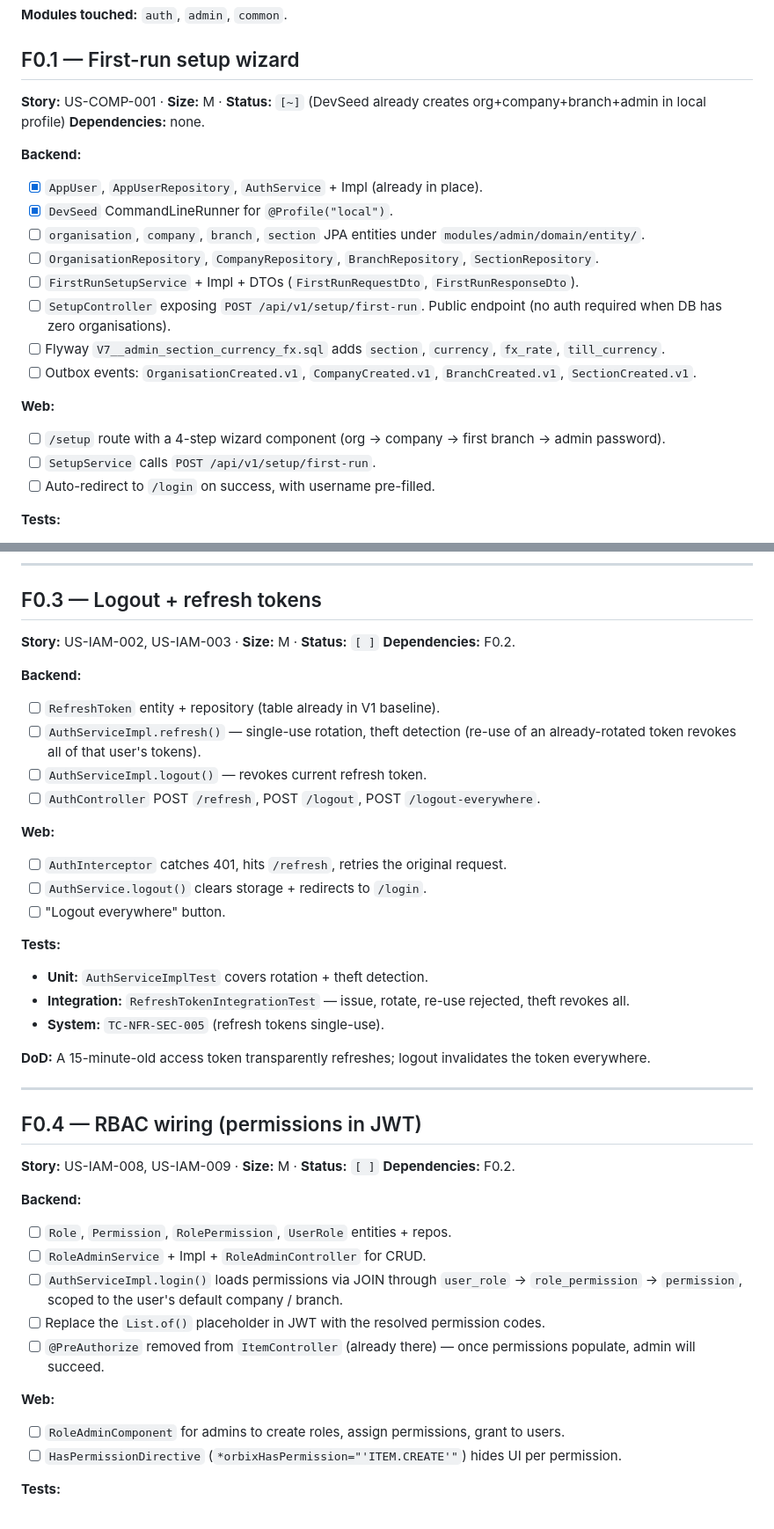
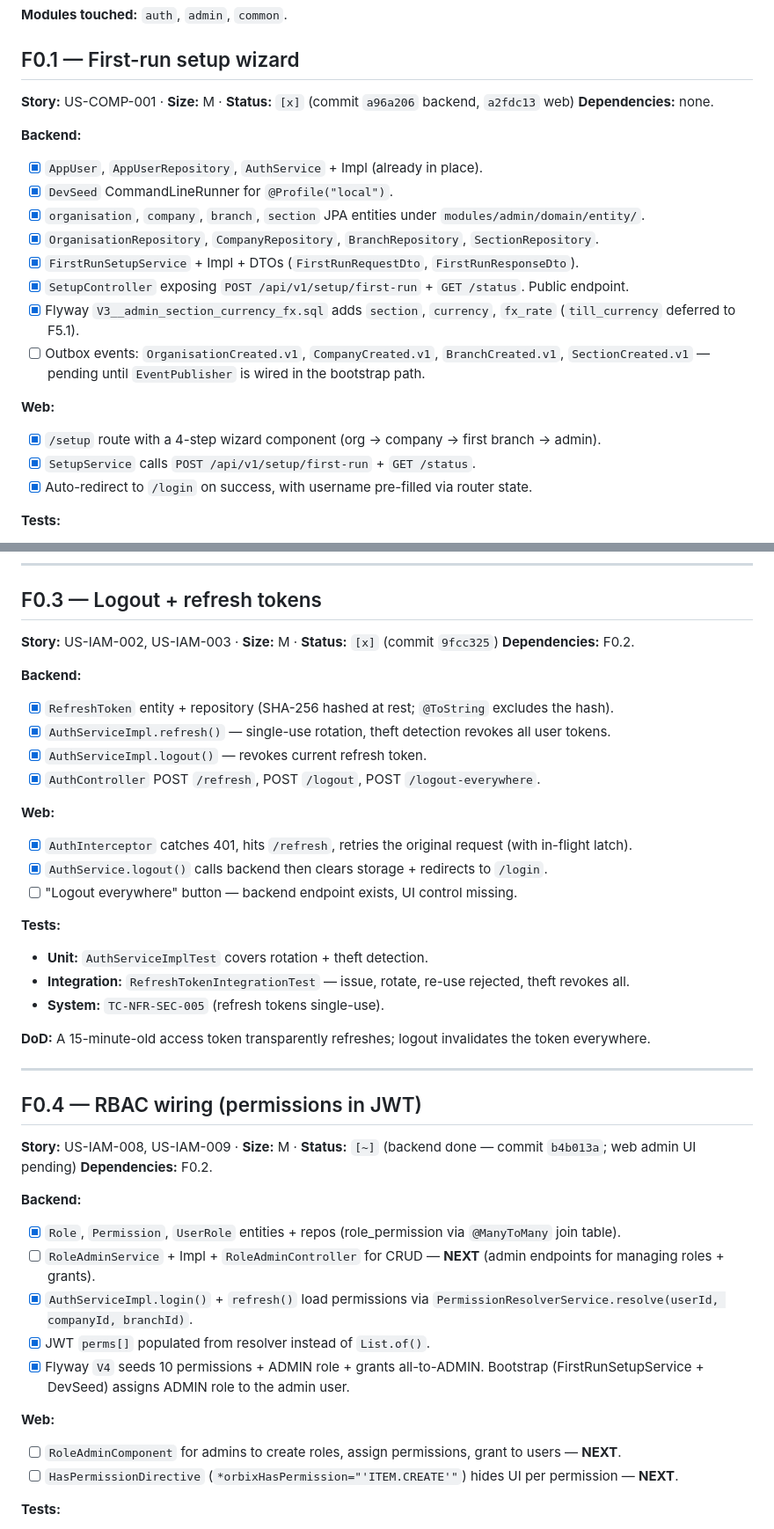
Before and after one commit to godfreydesidery/ERPCLEAN, a Markdown page: docs/implementation-plan.md, 2 parts joined by grey strips. Shown at 88% size. GitHub-like rendering.

Commit message:
Update implementation plan statuses + add Resume-here pointer
End-of-day checkpoint. Phase 0 progress recorded so a fresh session
can pick up exactly where this one stopped.

- "Resume here" section at the top: branch, last commit, what's
  done, what's next, validation commands.
- F0.1 / F0.2 / F0.3 statuses flipped to [x] with commit hashes;
  per-task checkboxes ticked.
- F0.4 status set to [~] (backend [x], web pending); next-step
  tasks marked NEXT.
- Memory project-orbix-engine refreshed with the 15-module count,
  current pause point, and a pointer to the implementation plan.

Co-Authored-By: Claude Opus 4.7 (1M context) <noreply@anthropic.com>

```diff
--- a/docs/implementation-plan.md
+++ b/docs/implementation-plan.md
@@ -55,23 +76,23 @@ Update the plan as you go; commit the change alongside the feature.
 
 ## F0.1 — First-run setup wizard
 
-**Story:** US-COMP-001 · **Size:** M · **Status:** `[~]` (DevSeed already creates org+company+branch+admin in local profile)
+**Story:** US-COMP-001 · **Size:** M · **Status:** `[x]` (commit `a96a206` backend, `a2fdc13` web)
 **Dependencies:** none.
 
 **Backend:**
 - [x] `AppUser`, `AppUserRepository`, `AuthService` + Impl (already in place).
 - [x] `DevSeed` CommandLineRunner for `@Profile("local")`.
-- [ ] `organisation`, `company`, `branch`, `section` JPA entities under `modules/admin/domain/entity/`.
-- [ ] `OrganisationRepository`, `CompanyRepository`, `BranchRepository`, `SectionRepository`.
-- [ ] `FirstRunSetupService` + Impl + DTOs (`FirstRunRequestDto`, `FirstRunResponseDto`).
-- [ ] `SetupController` exposing `POST /api/v1/setup/first-run`. Public endpoint (no auth required when DB has zero organisations).
-- [ ] Flyway `V7__admin_section_currency_fx.sql` adds `section`, `currency`, `fx_rate`, `till_currency`.
-- [ ] Outbox events: `OrganisationCreated.v1`, `CompanyCreated.v1`, `BranchCreated.v1`, `SectionCreated.v1`.
+- [x] `organisation`, `company`, `branch`, `section` JPA entities under `modules/admin/domain/entity/`.
+- [x] `OrganisationRepository`, `CompanyRepository`, `BranchRepository`, `SectionRepository`.
+- [x] `FirstRunSetupService` + Impl + DTOs (`FirstRunRequestDto`, `FirstRunResponseDto`).
+- [x] `SetupController` exposing `POST /api/v1/setup/first-run` + `GET /status`. Public endpoint.
+- [x] Flyway `V3__admin_section_currency_fx.sql` adds `section`, `currency`, `fx_rate` (`till_currency` deferred to F5.1).
+- [ ] Outbox events: `OrganisationCreated.v1`, `CompanyCreated.v1`, `BranchCreated.v1`, `SectionCreated.v1` — pending until `EventPublisher` is wired in the bootstrap path.
 
 **Web:**
-- [ ] `/setup` route with a 4-step wizard component (org → company → first branch → admin password).
-- [ ] `SetupService` calls `POST /api/v1/setup/first-run`.
-- [ ] Auto-redirect to `/login` on success, with username pre-filled.
+- [x] `/setup` route with a 4-step wizard component (org → company → first branch → admin).
+- [x] `SetupService` calls `POST /api/v1/setup/first-run` + `GET /status`.
+- [x] Auto-redirect to `/login` on success, with username pre-filled via router state.
 
 **Tests:**
 - **Unit (backend):** `FirstRunSetupServiceTest` — happy path; rejects when org already exists; idempotent on company code.
@@ -115,19 +136,19 @@ Update the plan as you go; commit the change alongside the feature.
 
 ## F0.3 — Logout + refresh tokens
 
-**Story:** US-IAM-002, US-IAM-003 · **Size:** M · **Status:** `[ ]`
+**Story:** US-IAM-002, US-IAM-003 · **Size:** M · **Status:** `[x]` (commit `9fcc325`)
 **Dependencies:** F0.2.
 
 **Backend:**
-- [ ] `RefreshToken` entity + repository (table already in V1 baseline).
-- [ ] `AuthServiceImpl.refresh()` — single-use rotation, theft detection (re-use of an already-rotated token revokes all of that user's tokens).
-- [ ] `AuthServiceImpl.logout()` — revokes current refresh token.
-- [ ] `AuthController` POST `/refresh`, POST `/logout`, POST `/logout-everywhere`.
+- [x] `RefreshToken` entity + repository (SHA-256 hashed at rest; `@ToString` excludes the hash).
+- [x] `AuthServiceImpl.refresh()` — single-use rotation, theft detection revokes all user tokens.
+- [x] `AuthServiceImpl.logout()` — revokes current refresh token.
+- [x] `AuthController` POST `/refresh`, POST `/logout`, POST `/logout-everywhere`.
 
 **Web:**
-- [ ] `AuthInterceptor` catches 401, hits `/refresh`, retries the original request.
-- [ ] `AuthService.logout()` clears storage + redirects to `/login`.
-- [ ] "Logout everywhere" button.
+- [x] `AuthInterceptor` catches 401, hits `/refresh`, retries the original request (with in-flight latch).
+- [x] `AuthService.logout()` calls backend then clears storage + redirects to `/login`.
+- [ ] "Logout everywhere" button — backend endpoint exists, UI control missing.
 
 **Tests:**
 - **Unit:** `AuthServiceImplTest` covers rotation + theft detection.
@@ -140,19 +161,19 @@ Update the plan as you go; commit the change alongside the feature.
 
 ## F0.4 — RBAC wiring (permissions in JWT)
 
-**Story:** US-IAM-008, US-IAM-009 · **Size:** M · **Status:** `[ ]`
+**Story:** US-IAM-008, US-IAM-009 · **Size:** M · **Status:** `[~]` (backend done — commit `b4b013a`; web admin UI pending)
 **Dependencies:** F0.2.
 
 **Backend:**
-- [ ] `Role`, `Permission`, `RolePermission`, `UserRole` entities + repos.
-- [ ] `RoleAdminService` + Impl + `RoleAdminController` for CRUD.
-- [ ] `AuthServiceImpl.login()` loads permissions via JOIN through `user_role` → `role_permission` → `permission`, scoped to the user's default company / branch.
-- [ ] Replace the `List.of()` placeholder in JWT with the resolved permission codes.
-- [ ] `@PreAuthorize` removed from `ItemController` (already there) — once permissions populate, admin will succeed.
+- [x] `Role`, `Permission`, `UserRole` entities + repos (role_permission via `@ManyToMany` join table).
+- [ ] `RoleAdminService` + Impl + `RoleAdminController` for CRUD — **NEXT** (admin endpoints for managing roles + grants).
+- [x] `AuthServiceImpl.login()` + `refresh()` load permissions via `PermissionResolverService.resolve(userId, companyId, branchId)`.
+- [x] JWT `perms[]` populated from resolver instead of `List.of()`.
+- [x] Flyway `V4` seeds 10 permissions + ADMIN role + grants all-to-ADMIN. Bootstrap (FirstRunSetupService + DevSeed) assigns ADMIN role to the admin user.
 
 **Web:**
-- [ ] `RoleAdminComponent` for admins to create roles, assign permissions, grant to users.
-- [ ] `HasPermissionDirective` (`*orbixHasPermission="'ITEM.CREATE'"`) hides UI per permission.
+- [ ] `RoleAdminComponent` for admins to create roles, assign permissions, grant to users — **NEXT**.
+- [ ] `HasPermissionDirective` (`*orbixHasPermission="'ITEM.CREATE'"`) hides UI per permission — **NEXT**.
 
 **Tests:**
 - **Unit:** `RoleAdminServiceImplTest`, `AuthServiceImplTest` extended to load permissions.
```
Also changed, not shown: other parts of docs/implementation-plan.md (+27 -6 lines).
